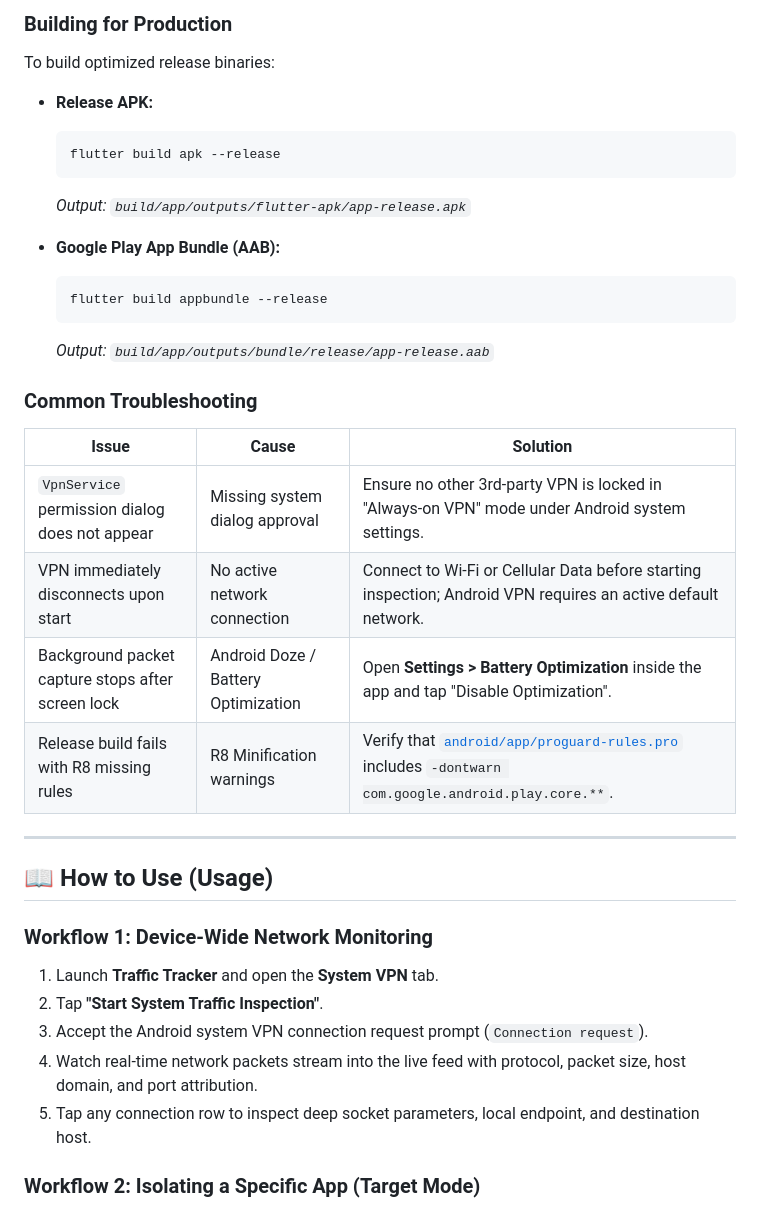
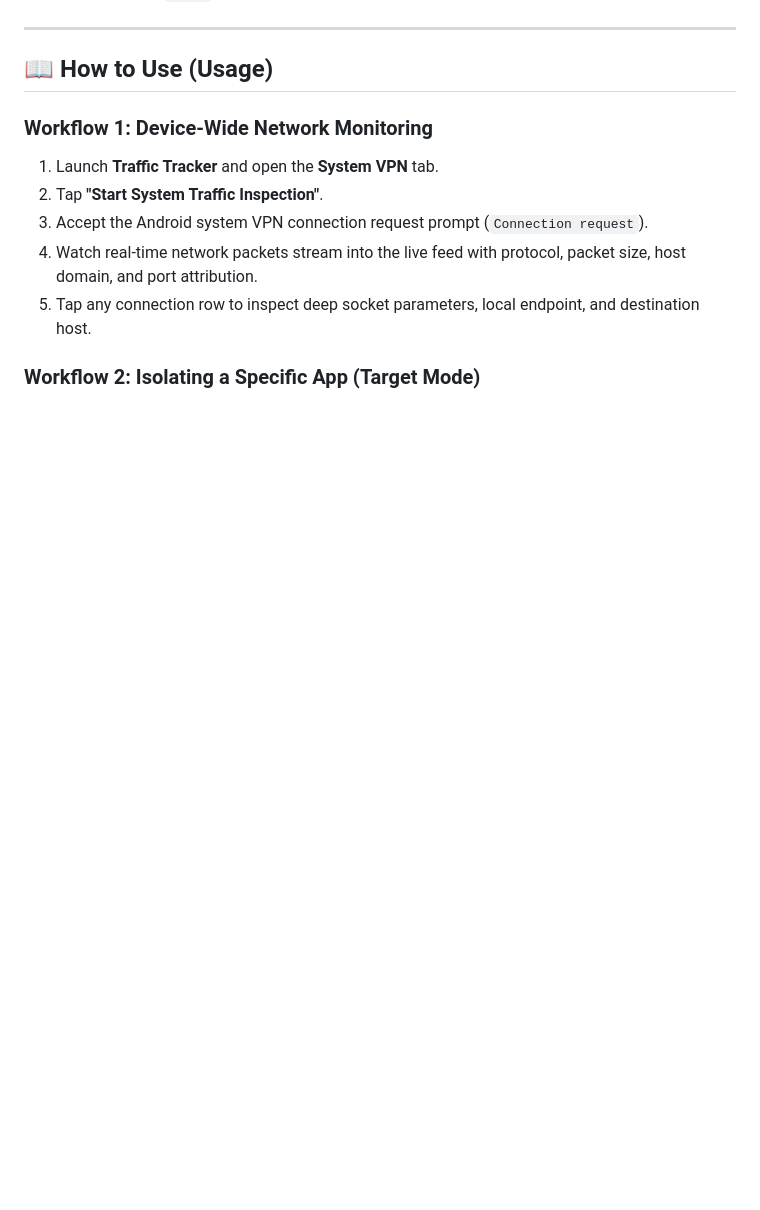
Before and after one commit to abdalmalek2000/traffic_tracker_app, a Markdown page: README.md, the part around one of its changes. Drawn GitHub-style; blank space fills up the shorter version.

````diff
--- a/README.md
+++ b/README.md
@@ -207,27 +157,3 @@ flutter doctor
-### Building for Production
-
-To build optimized release binaries:
-
-* **Release APK:**
-  ```bash
-  flutter build apk --release
-  ```
-  *Output: `build/app/outputs/flutter-apk/app-release.apk`*
-
-* **Google Play App Bundle (AAB):**
-  ```bash
-  flutter build appbundle --release
-  ```
-  *Output: `build/app/outputs/bundle/release/app-release.aab`*
-
-### Common Troubleshooting
-
-| Issue | Cause | Solution |
-|---|---|---|
-| `VpnService` permission dialog does not appear | Missing system dialog approval | Ensure no other 3rd-party VPN is locked in "Always-on VPN" mode under Android system settings. |
-| VPN immediately disconnects upon start | No active network connection | Connect to Wi-Fi or Cellular Data before starting inspection; Android VPN requires an active default network. |
-| Background packet capture stops after screen lock | Android Doze / Battery Optimization | Open **Settings > Battery Optimization** inside the app and tap "Disable Optimization". |
-| Release build fails with R8 missing rules | R8 Minification warnings | Verify that [`android/app/proguard-rules.pro`](android/app/proguard-rules.pro) includes `-dontwarn com.google.android.play.core.**`. |
 
 ---
 
````
Also changed, not shown: other parts of README.md (+5 -83 lines).
